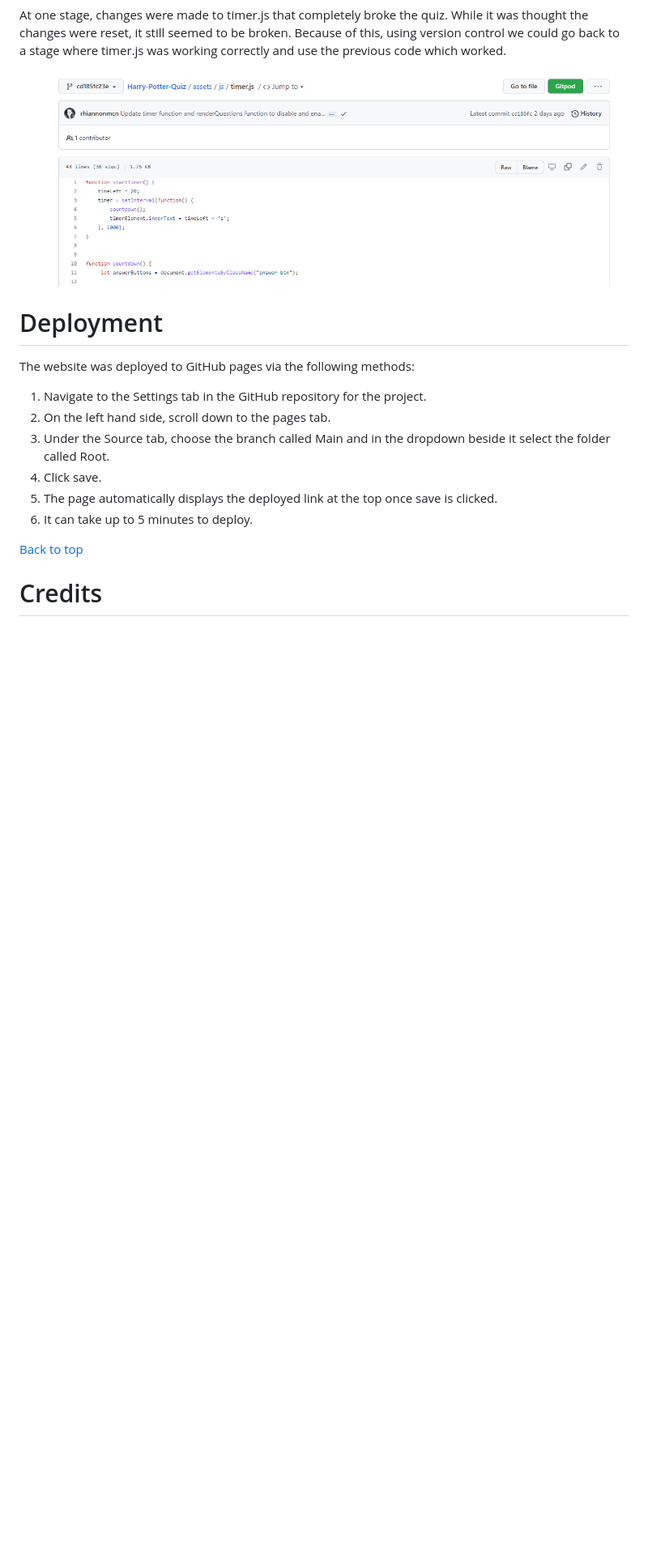
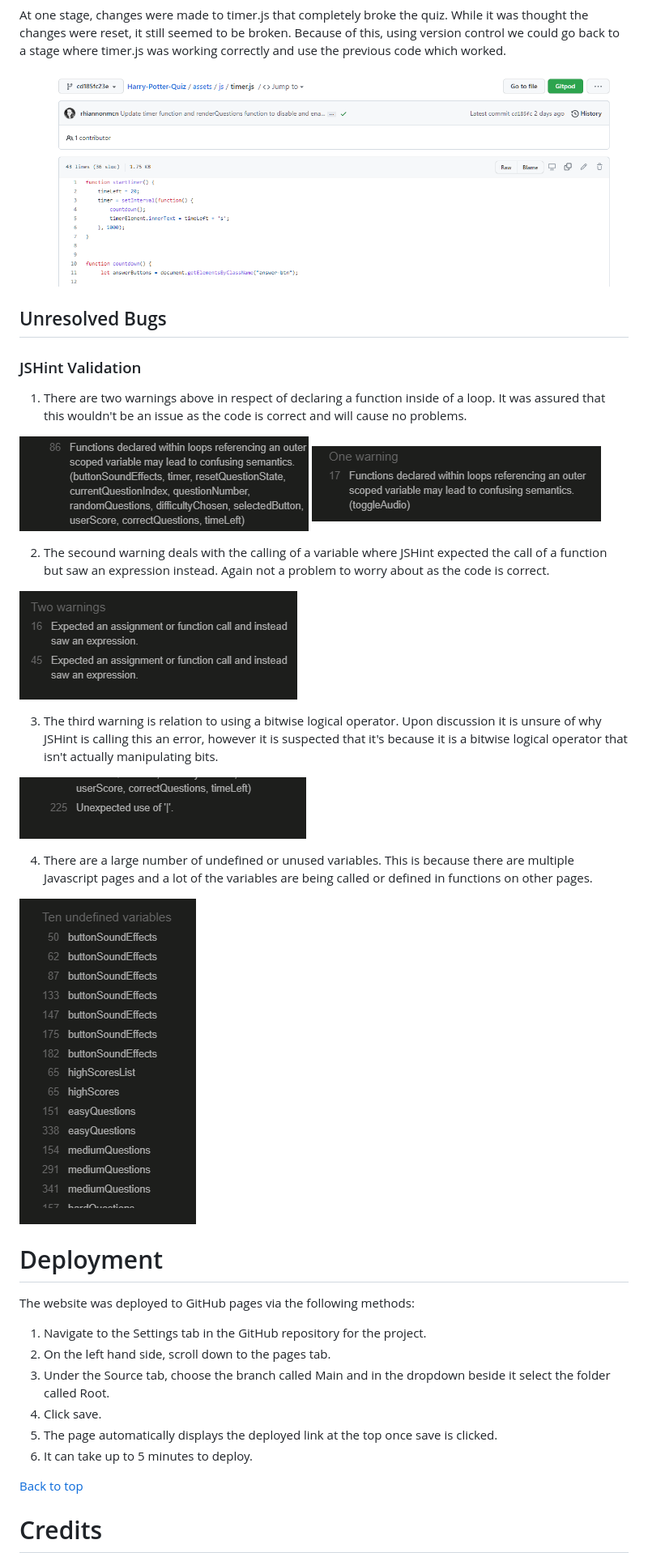
Before and after one commit to rhiannonmcn/Harry-Potter-Quiz, a Markdown page: README.md, the part around the change printed below. Shown: that part at 81% size. Rendered like a GitHub page; pictures changed too: docs/readme-images/jshint-bitwise-operator-error.png (added), docs/readme-images/jshint-expression-errors.png (added), docs/readme-images/jshint-function-loop-error-2.png (added); blank space fills up the shorter version.

Commit message:
Update JSHint Testing and Bugs Resolved sections in readme.md

```diff
--- a/README.md
+++ b/README.md
@@ -453,6 +459,27 @@ At one stage, changes were made to timer.js that completely broke the quiz. Whil
 
 ![Version control from commits in github](docs/readme-images/version-control-image2.png)
 
+## Unresolved Bugs
+
+### JSHint Validation
+
+1. There are two warnings above in respect of declaring a function inside of a loop. It was assured that this wouldn't be an issue as the code is correct and will cause no problems.
+
+![JSHint functions declared in a loop warning](docs/readme-images/jshint-function-loop-error.png)
+![JSHint functions declared in a loop warning 2](docs/readme-images/jshint-function-loop-error-2.png)
+
+2. The secound warning deals with the calling of a variable where JSHint expected the call of a function but saw an expression instead. Again not a problem to worry about as the code is correct.
+
+![JSHint calling of expression warning](docs/readme-images/jshint-expression-errors.png)
+
+3. The third warning is relation to using a bitwise logical operator. Upon discussion it is unsure of why JSHint is calling this an error, however it is suspected that it's because it is a bitwise logical operator that isn't actually manipulating bits.
+
+![JSHint use of bitwise logical operator](docs/readme-images/jshint-bitwise-operator-error.png)
+
+4. There are a large number of undefined or unused variables. This is because there are multiple Javascript pages and a lot of the variables are being called or defined in functions on other pages.
+
+![JSHint undefined and unused variables](docs/readme-images/jshint-undefined-variables.png)
+
 # Deployment
 
 The website was deployed to GitHub pages via the following methods:
```
Also changed, not shown: other parts of README.md (+8 -2 lines).
